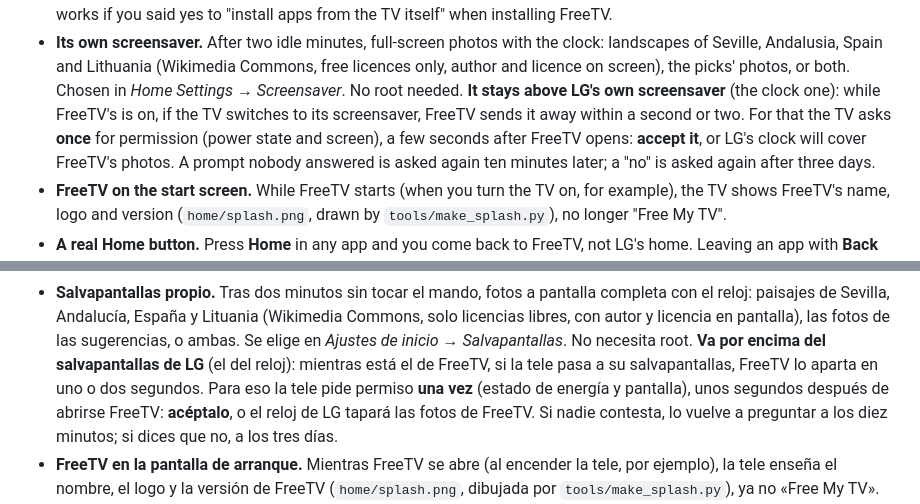
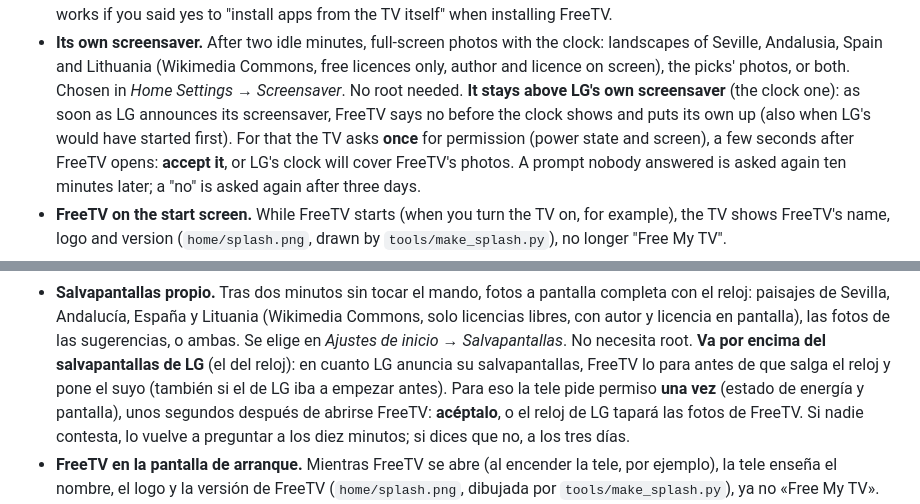
Before and after one commit to PharmaJava/FreeTV, a Markdown page: README.md, 2 parts joined by grey strips. Rendered like a GitHub page.

Commit message:
README and CHANGELOG: LG's clock screensaver is stopped before it shows
Co-Authored-By: Claude Opus 5.5 <noreply@anthropic.com>

```diff
--- a/README.md
+++ b/README.md
@@ -75,8 +75,8 @@ about. No rooting: it installs like any app through LG's **Developer Mode**, and
   itself" when installing FreeTV.
 - **Its own screensaver.** After two idle minutes, full-screen photos with the clock: landscapes of Seville, Andalusia, Spain
   and Lithuania (Wikimedia Commons, free licences only, author and licence on screen), the picks' photos, or both. Chosen in
-  *Home Settings → Screensaver*. No root needed. **It stays above LG's own screensaver** (the clock one): while FreeTV's is on, if
-  the TV switches to its screensaver, FreeTV sends it away within a second or two. For that the TV asks **once** for permission
+  *Home Settings → Screensaver*. No root needed. **It stays above LG's own screensaver** (the clock one): as soon as LG announces
+  its screensaver, FreeTV says no before the clock shows and puts its own up (also when LG's would have started first). For that the TV asks **once** for permission
   (power state and screen), a few seconds after FreeTV opens: **accept it**, or LG's clock will cover FreeTV's photos. A prompt nobody
   answered is asked again ten minutes later; a "no" is asked again after three days.
 - **FreeTV on the start screen.** While FreeTV starts (when you turn the TV on, for example), the TV shows FreeTV's name, logo and
@@ -352,7 +352,8 @@ de LG, y **todo se puede deshacer**.
 - **Salvapantallas propio.** Tras dos minutos sin tocar el mando, fotos a pantalla completa con el reloj: paisajes de Sevilla,
   Andalucía, España y Lituania (Wikimedia Commons, solo licencias libres, con autor y licencia en pantalla), las fotos de las
   sugerencias, o ambas. Se elige en *Ajustes de inicio → Salvapantallas*. No necesita root. **Va por encima del salvapantallas de
-  LG** (el del reloj): mientras está el de FreeTV, si la tele pasa a su salvapantallas, FreeTV lo aparta en uno o dos segundos. Para
+  LG** (el del reloj): en cuanto LG anuncia su
+  salvapantallas, FreeTV lo para antes de que salga el reloj y pone el suyo (también si el de LG iba a empezar antes). Para
   eso la tele pide permiso **una vez** (estado de energía y pantalla), unos segundos después de abrirse FreeTV: **acéptalo**, o el reloj de
   LG tapará las fotos de FreeTV. Si nadie contesta, lo vuelve a preguntar a los diez minutos; si dices que no, a los tres días.
 - **FreeTV en la pantalla de arranque.** Mientras FreeTV se abre (al encender la tele, por ejemplo), la tele enseña el nombre, el logo y
```
Also changed, not shown: CHANGELOG.md (+3 -0 lines).
